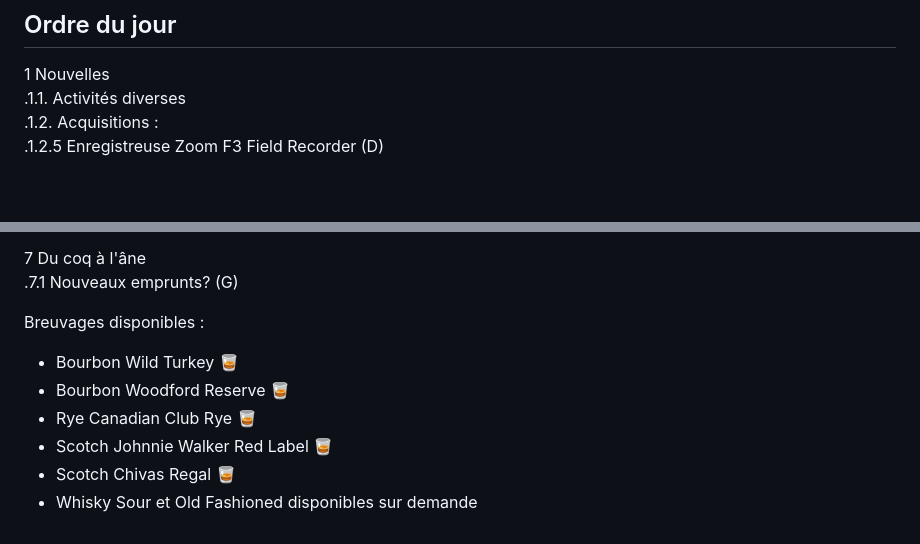
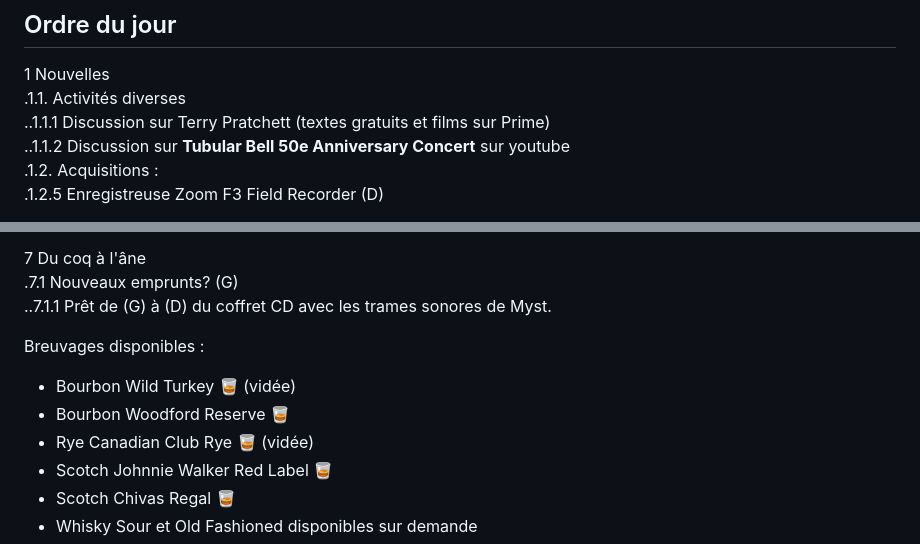
Before and after one commit to stardom1957/DGMaNi, a Markdown page: 20240911-oj.md, 2 parts joined by grey strips. GitHub-like rendering; blank space fills up the shorter version.

```diff
--- a/20240911-oj.md
+++ b/20240911-oj.md
@@ -9,6 +9,8 @@ Horaire : À partir de 13h30 🕜
 ## Ordre du jour
 1 Nouvelles
 .1.1.  Activités diverses
+..1.1.1 Discussion sur Terry Pratchett (textes gratuits et films sur Prime)
+..1.1.2 Discussion sur **Tubular Bell 50e Anniversary Concert** sur youtube
 .1.2.  Acquisitions :
 .1.2.5 Enregistreuse Zoom F3 Field Recorder (D)
 
@@ -101,11 +103,12 @@ Horaire : À partir de 13h30 🕜
 
 7 Du coq à l'âne
 .7.1 Nouveaux emprunts? (G)
+..7.1.1 Prêt de (G) à (D) du coffret CD avec les trames sonores de Myst.
 
 Breuvages disponibles :
-  * Bourbon Wild Turkey 🥃
+  * Bourbon Wild Turkey 🥃 (vidée)
   * Bourbon Woodford Reserve 🥃
-  * Rye Canadian Club Rye 🥃
+  * Rye Canadian Club Rye 🥃 (vidée)
   * Scotch Johnnie Walker Red Label 🥃
   * Scotch Chivas Regal 🥃
   * Whisky Sour et Old Fashioned disponibles sur demande
```
